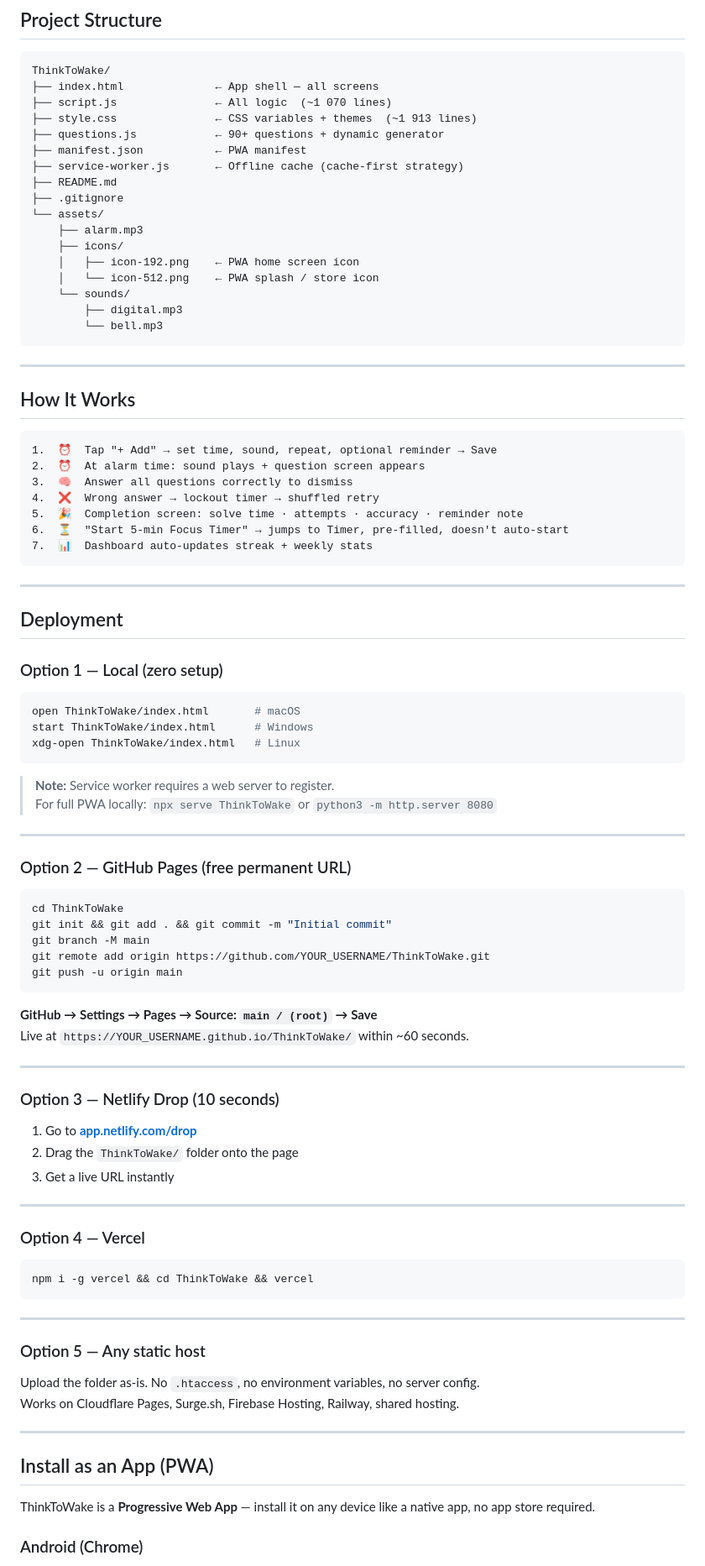
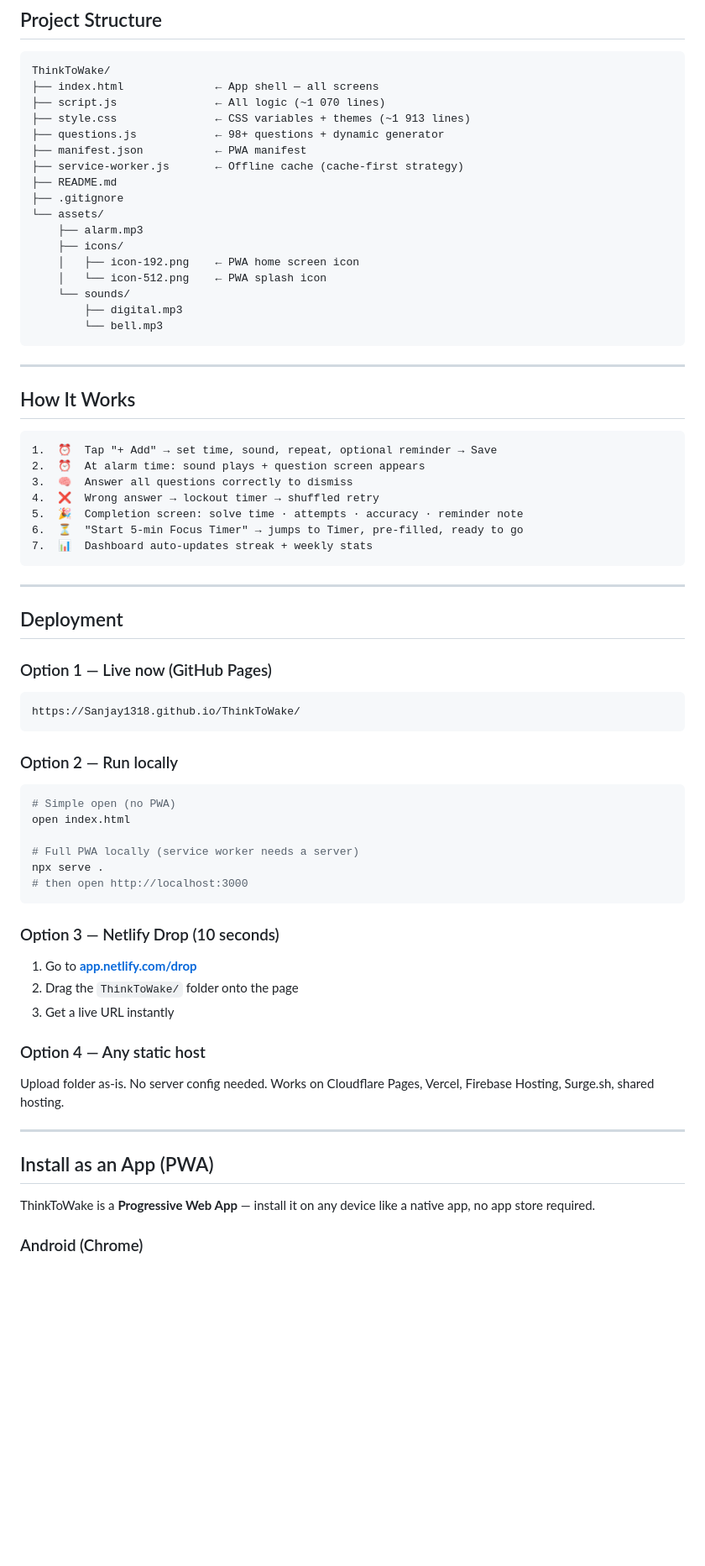
Before and after one commit to Sanjay1318/ThinkToWake, a Markdown page: README.md, the part around one of its changes. Shown at 84% size. GitHub-like rendering; blank space fills up the shorter version.

Commit message:
docs: update README with live URL, badges, changelog

````diff
--- a/README.md
+++ b/README.md
@@ -63,9 +76,9 @@ Installable PWA · No frameworks · No server · No account · Open `index.html`
 ```
 ThinkToWake/
 ├── index.html              ← App shell — all screens
-├── script.js               ← All logic  (~1 070 lines)
-├── style.css               ← CSS variables + themes  (~1 913 lines)
-├── questions.js            ← 90+ questions + dynamic generator
+├── script.js               ← All logic (~1 070 lines)
+├── style.css               ← CSS variables + themes (~1 913 lines)
+├── questions.js            ← 98+ questions + dynamic generator
 ├── manifest.json           ← PWA manifest
 ├── service-worker.js       ← Offline cache (cache-first strategy)
 ├── README.md
@@ -74,7 +87,7 @@ ThinkToWake/
     ├── alarm.mp3
     ├── icons/
     │   ├── icon-192.png    ← PWA home screen icon
-    │   └── icon-512.png    ← PWA splash / store icon
+    │   └── icon-512.png    ← PWA splash icon
     └── sounds/
         ├── digital.mp3
         └── bell.mp3
@@ -90,7 +103,7 @@ ThinkToWake/
 3.  🧠  Answer all questions correctly to dismiss
 4.  ❌  Wrong answer → lockout timer → shuffled retry
 5.  🎉  Completion screen: solve time · attempts · accuracy · reminder note
-6.  ⏳  "Start 5-min Focus Timer" → jumps to Timer, pre-filled, doesn't auto-start
+6.  ⏳  "Start 5-min Focus Timer" → jumps to Timer, pre-filled, ready to go
 7.  📊  Dashboard auto-updates streak + weekly stats
 ```
 
@@ -98,53 +111,33 @@ ThinkToWake/
 
 ## Deployment
 
-### Option 1 — Local (zero setup)
+### Option 1 — Live now (GitHub Pages)
+```
+https://Sanjay1318.github.io/ThinkToWake/
+```
+
+### Option 2 — Run locally
 ```bash
-open ThinkToWake/index.html       # macOS
-start ThinkToWake/index.html      # Windows
-xdg-open ThinkToWake/index.html   # Linux
+# Simple open (no PWA)
+open index.html
+
+# Full PWA locally (service worker needs a server)
+npx serve .
+# then open http://localhost:3000
 ```
-> **Note:** Service worker requires a web server to register.
-> For full PWA locally: `npx serve ThinkToWake` or `python3 -m http.server 8080`
-
----
-
-### Option 2 — GitHub Pages (free permanent URL)
-```bash
-cd ThinkToWake
-git init && git add . && git commit -m "Initial commit"
-git branch -M main
-git remote add origin https://github.com/YOUR_USERNAME/ThinkToWake.git
-git push -u origin main
-```
-**GitHub → Settings → Pages → Source: `main / (root)` → Save**
-Live at `https://YOUR_USERNAME.github.io/ThinkToWake/` within ~60 seconds.
-
----
 
 ### Option 3 — Netlify Drop (10 seconds)
 1. Go to **[app.netlify.com/drop](https://app.netlify.com/drop)**
 2. Drag the `ThinkToWake/` folder onto the page
 3. Get a live URL instantly
 
----
-
-### Option 4 — Vercel
-```bash
-npm i -g vercel && cd ThinkToWake && vercel
-```
-
----
-
-### Option 5 — Any static host
-Upload the folder as-is. No `.htaccess`, no environment variables, no server config.
-Works on Cloudflare Pages, Surge.sh, Firebase Hosting, Railway, shared hosting.
+### Option 4 — Any static host
+Upload folder as-is. No server config needed. Works on Cloudflare Pages, Vercel, Firebase Hosting, Surge.sh, shared hosting.
 
 ---
 
 ## Install as an App (PWA)
 
-ThinkToWake is a **Progressive Web App** — install it on any device like a native app,
-no app store required.
+ThinkToWake is a **Progressive Web App** — install it on any device like a native app, no app store required.
 
 ### Android (Chrome)
````
Also changed, not shown: other parts of README.md (+68 -37 lines), RELEASE_NOTES.md (added, +51 -0 lines).
